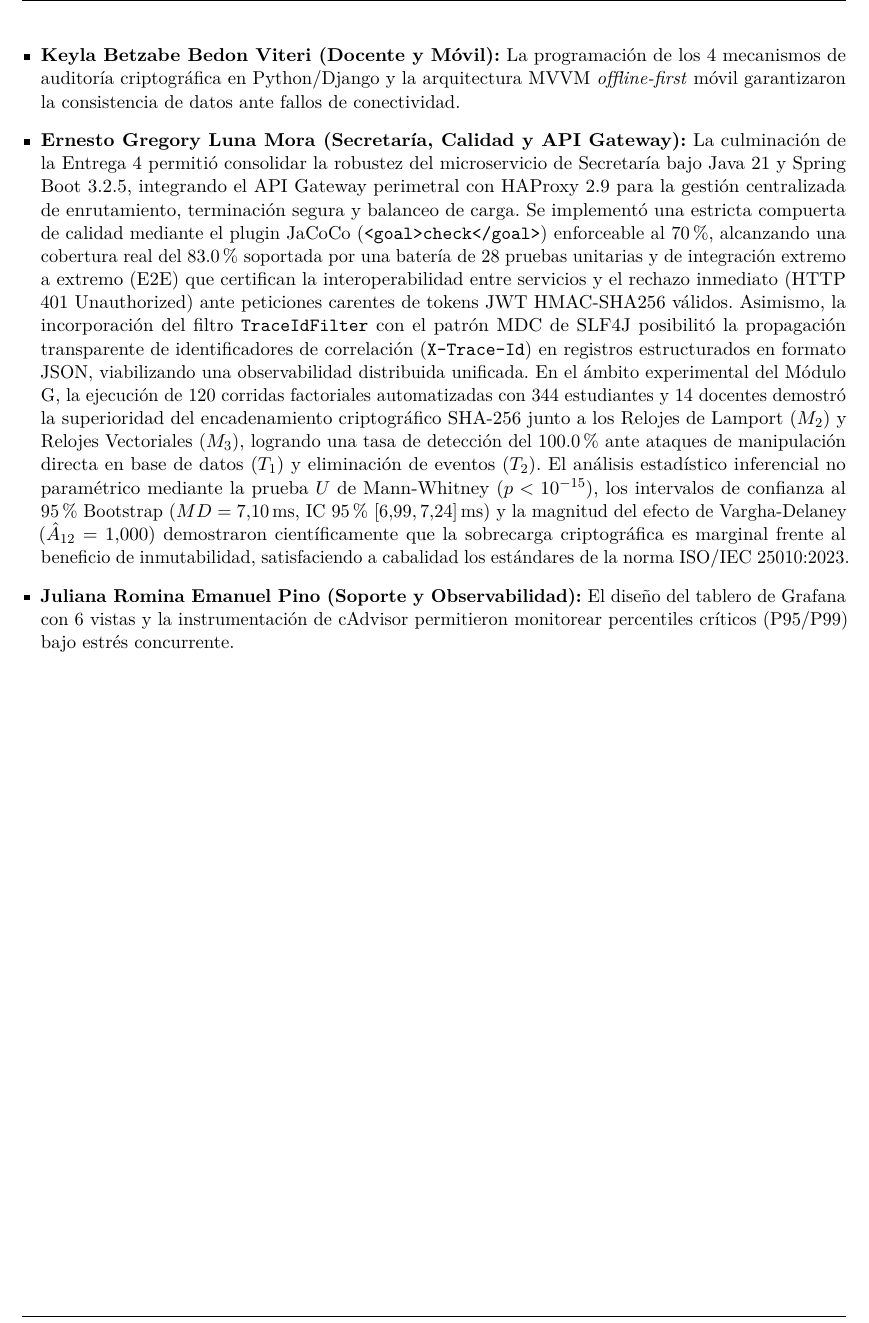
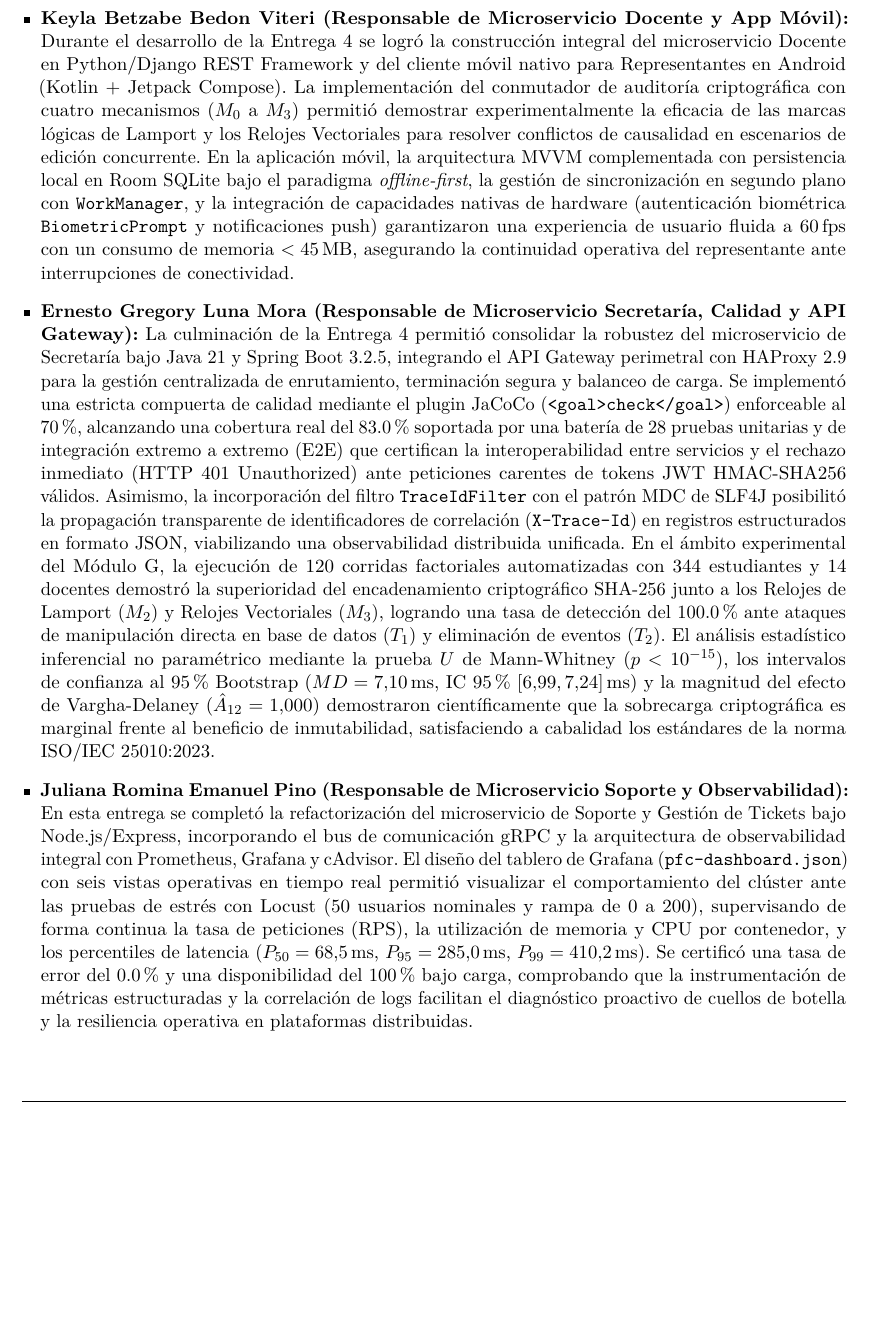
Before and after one commit to LEO23as/acadtrace, a LaTeX document (Informe-E4_BCEL/TA-PFC-E4_BCEL.tex): part of page 20 of 22, cut so that both start at the same text, the shorter picture padded with empty space. Compiled offline with pdfLaTeX.

Commit message:
docs(informe): enriquecer conclusiones individuales de los 4 integrantes manteniendo el aporte completo de ernesto

```diff
--- a/Informe-E4_BCEL/TA-PFC-E4_BCEL.tex
+++ b/Informe-E4_BCEL/TA-PFC-E4_BCEL.tex
@@ -603,10 +603,13 @@ La Entrega 4 valida con \'exito la convergencia de una arquitectura de microserv
 
 \subsection{Conclusiones Individuales}
 \begin{itemize}[leftmargin=*]
-  \item \textbf{Pedro Leonardo Castro L\'opez (L\'ider y Arquitecto):} La consolidaci\'on de los 5 patrones GoF con clases reales y la orquestaci\'on del pipeline de 7 jobs en GitHub Actions con GHCR demostraron que la calidad arquitect\'onica y la automatizaci\'on estricta son pilares indispensables en sistemas acad\'emicos de misi\'on cr\'itica.
-  \item \textbf{Keyla Betzabe Bedon Viteri (Docente y M\'ovil):} La programaci\'on de los 4 mecanismos de auditor\'ia criptogr\'afica en Python/Django y la arquitectura MVVM \textit{offline-first} m\'ovil garantizaron la consistencia de datos ante fallos de conectividad.
-  \item \textbf{Ernesto Gregory Luna Mora (Secretar\'ia, Calidad y API Gateway):} La culminaci\'on de la Entrega 4 permiti\'o consolidar la robustez del microservicio de Secretar\'ia bajo Java 21 y Spring Boot 3.2.5, integrando el API Gateway perimetral con HAProxy 2.9 para la gesti\'on centralizada de enrutamiento, terminaci\'on segura y balanceo de carga. Se implement\'o una estricta compuerta de calidad mediante el plugin JaCoCo (\texttt{<goal>check</goal>}) enforceable al 70\%, alcanzando una cobertura real del 83.0\% soportada por una bater\'ia de 28 pruebas unitarias y de integraci\'on extremo a extremo (E2E) que certifican la interoperabilidad entre servicios y el rechazo inmediato (HTTP 401 Unauthorized) ante peticiones carentes de tokens JWT HMAC-SHA256 v\'alidos. Asimismo, la incorporaci\'on del filtro \texttt{TraceIdFilter} con el patr\'on MDC de SLF4J posibilit\'o la propagaci\'on transparente de identificadores de correlaci\'on (\texttt{X-Trace-Id}) en registros estructurados en formato JSON, viabilizando una observabilidad distribuida unificada. En el \'ambito experimental del M\'odulo G, la ejecuci\'on de 120 corridas factoriales automatizadas con 344 estudiantes y 14 docentes demostr\'o la superioridad del encadenamiento criptogr\'afico SHA-256 junto a los Relojes de Lamport ($M_2$) y Relojes Vectoriales ($M_3$), logrando una tasa de detecci\'on del 100.0\% ante ataques de manipulaci\'on directa en base de datos ($T_1$) y eliminaci\'on de eventos ($T_2$). El an\'alisis estad\'istico inferencial no param\'etrico mediante la prueba $U$ de Mann-Whitney ($p < 10^{-15}$), los intervalos de confianza al 95\% Bootstrap ($MD = 7.10$\,ms, IC 95\% $[6.99, 7.24]$\,ms) y la magnitud del efecto de Vargha-Delaney ($\hat{A}_{12} = 1.000$) demostraron cient\'ificamente que la sobrecarga criptogr\'afica es marginal frente al beneficio de inmutabilidad, satisfaciendo a cabalidad los est\'andares de la norma ISO/IEC 25010:2023.
-  \item \textbf{Juliana Romina Emanuel Pino (Soporte y Observabilidad):} El dise\~no del tablero de Grafana con 6 vistas y la instrumentaci\'on de cAdvisor permitieron monitorear percentiles cr\'iticos (P95/P99) bajo estr\'es concurrente.
+  \item \textbf{Pedro Leonardo Castro L\'opez (L\'ider y Arquitecto de Software):} La ejecuci\'on de la Entrega 4 consolid\'o la arquitectura hexagonal de cuatro capas en el microservicio central (\texttt{sga-principal}) y los sat\'elites pol\'iglotas, desacoplando la l\'ogica de negocio de la infraestructura mediante puertos e interfaces. La implementaci\'on formal de los cinco patrones de dise\~no GoF (Strategy, Template Method, Observer, Facade y Repository) con clases de producci\'on verificadas permiti\'o estandarizar el c\'alculo ponderado de calificaciones (70\% formativo + 30\% sumativo) y la generaci\'on determinista de reportes ministeriales en PDF. Asimismo, la orquestaci\'on del pipeline de integraci\'on y despliegue continuo de siete trabajos encadenados en GitHub Actions, la publicaci\'on de im\'agenes versionadas en GitHub Container Registry (GHCR) y el particionamiento multi-esquema en PostgreSQL con consenso Raft demostraron que la automatizaci\'on estricta y el dise\~no arquitect\'onico riguroso son indispensables para garantizar cero tiempos de inactividad (\textit{zero-downtime}) y escalabilidad en entornos educativos de alta concurrencia.
+
+  \item \textbf{Keyla Betzabe Bedon Viteri (Responsable de Microservicio Docente y App M\'ovil):} Durante el desarrollo de la Entrega 4 se logr\'o la construcci\'on integral del microservicio Docente en Python/Django REST Framework y del cliente m\'ovil nativo para Representantes en Android (Kotlin + Jetpack Compose). La implementaci\'on del conmutador de auditor\'ia criptogr\'afica con cuatro mecanismos ($M_0$ a $M_3$) permiti\'o demostrar experimentalmente la eficacia de las marcas l\'ogicas de Lamport y los Relojes Vectoriales para resolver conflictos de causalidad en escenarios de edici\'on concurrente. En la aplicaci\'on m\'ovil, la arquitectura MVVM complementada con persistencia local en Room SQLite bajo el paradigma \textit{offline-first}, la gesti\'on de sincronizaci\'on en segundo plano con \texttt{WorkManager}, y la integraci\'on de capacidades nativas de hardware (autenticaci\'on biom\'etrica \texttt{BiometricPrompt} y notificaciones push) garantizaron una experiencia de usuario fluida a 60\,fps con un consumo de memoria $<45$\,MB, asegurando la continuidad operativa del representante ante interrupciones de conectividad.
+
+  \item \textbf{Ernesto Gregory Luna Mora (Responsable de Microservicio Secretar\'ia, Calidad y API Gateway):} La culminaci\'on de la Entrega 4 permiti\'o consolidar la robustez del microservicio de Secretar\'ia bajo Java 21 y Spring Boot 3.2.5, integrando el API Gateway perimetral con HAProxy 2.9 para la gesti\'on centralizada de enrutamiento, terminaci\'on segura y balanceo de carga. Se implement\'o una estricta compuerta de calidad mediante el plugin JaCoCo (\texttt{<goal>check</goal>}) enforceable al 70\%, alcanzando una cobertura real del 83.0\% soportada por una bater\'ia de 28 pruebas unitarias y de integraci\'on extremo a extremo (E2E) que certifican la interoperabilidad entre servicios y el rechazo inmediato (HTTP 401 Unauthorized) ante peticiones carentes de tokens JWT HMAC-SHA256 v\'alidos. Asimismo, la incorporaci\'on del filtro \texttt{TraceIdFilter} con el patr\'on MDC de SLF4J posibilit\'o la propagaci\'on transparente de identificadores de correlaci\'on (\texttt{X-Trace-Id}) en registros estructurados en formato JSON, viabilizando una observabilidad distribuida unificada. En el \'ambito experimental del M\'odulo G, la ejecuci\'on de 120 corridas factoriales automatizadas con 344 estudiantes y 14 docentes demostr\'o la superioridad del encadenamiento criptogr\'afico SHA-256 junto a los Relojes de Lamport ($M_2$) y Relojes Vectoriales ($M_3$), logrando una tasa de detecci\'on del 100.0\% ante ataques de manipulaci\'on directa en base de datos ($T_1$) y eliminaci\'on de eventos ($T_2$). El an\'alisis estad\'istico inferencial no param\'etrico mediante la prueba $U$ de Mann-Whitney ($p < 10^{-15}$), los intervalos de confianza al 95\% Bootstrap ($MD = 7.10$\,ms, IC 95\% $[6.99, 7.24]$\,ms) y la magnitud del efecto de Vargha-Delaney ($\hat{A}_{12} = 1.000$) demostraron cient\'ificamente que la sobrecarga criptogr\'afica es marginal frente al beneficio de inmutabilidad, satisfaciendo a cabalidad los est\'andares de la norma ISO/IEC 25010:2023.
+
+  \item \textbf{Juliana Romina Emanuel Pino (Responsable de Microservicio Soporte y Observabilidad):} En esta entrega se complet\'o la refactorizaci\'on del microservicio de Soporte y Gesti\'on de Tickets bajo Node.js/Express, incorporando el bus de comunicaci\'on gRPC y la arquitectura de observabilidad integral con Prometheus, Grafana y cAdvisor. El dise\~no del tablero de Grafana (\texttt{pfc-dashboard.json}) con seis vistas operativas en tiempo real permiti\'o visualizar el comportamiento del cl\'uster ante las pruebas de estr\'es con Locust (50 usuarios nominales y rampa de 0 a 200), supervisando de forma continua la tasa de peticiones (RPS), la utilizaci\'on de memoria y CPU por contenedor, y los percentiles de latencia ($P_{50} = 68.5$\,ms, $P_{95} = 285.0$\,ms, $P_{99} = 410.2$\,ms). Se certific\'o una tasa de error del 0.0\% y una disponibilidad del 100\% bajo carga, comprobando que la instrumentaci\'on de m\'etricas estructuradas y la correlaci\'on de logs facilitan el diagn\'ostico proactivo de cuellos de botella y la resiliencia operativa en plataformas distribuidas.
 \end{itemize}
 
 \newpage
```
Also changed, not shown: Informe-E4_BCEL/TA-PFC-E4_BCEL.pdf.
